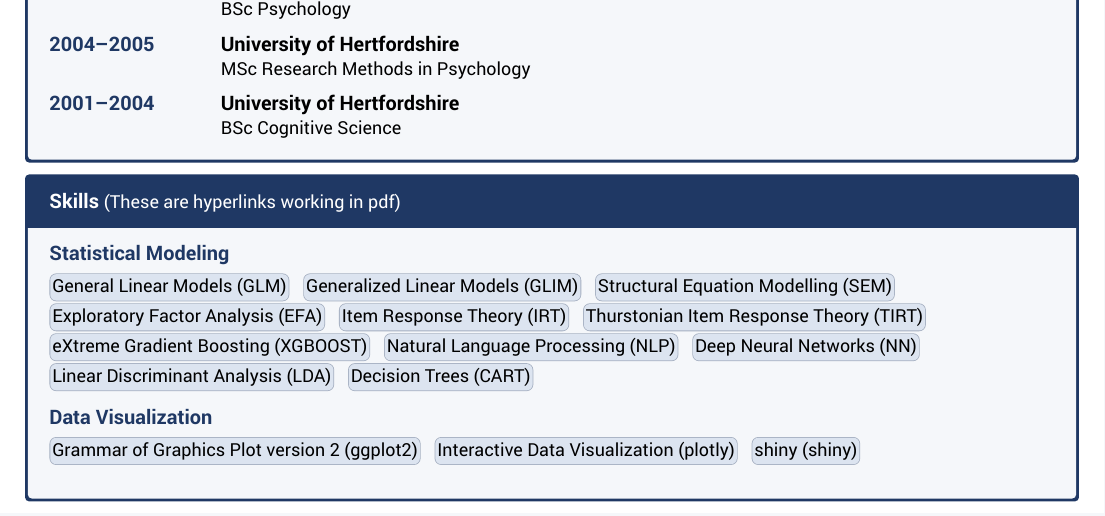
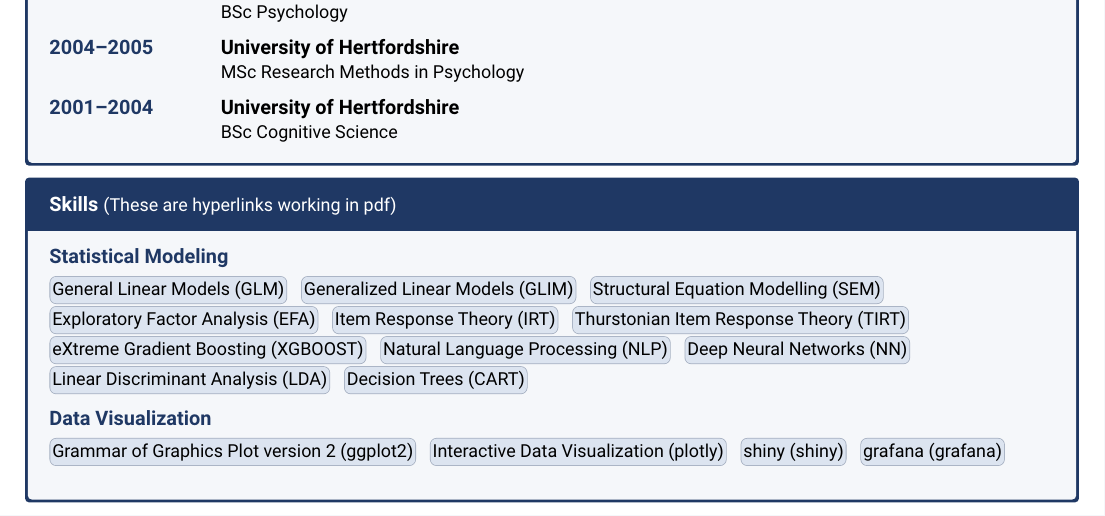
Before and after one commit to sedzinfo/cv, a LaTeX CV (cv.tex): part of the page, cut so that both start at the same text. The pictures show the PDF file cv.pdf that the author committed with the source.

```diff
--- a/cv.tex
+++ b/cv.tex
@@ -199,8 +199,9 @@
 \textbf{\textcolor{accent}{Data Visualization}}\\[4pt]
 \raggedright
 \skillchip{\href{https://github.com/sedzinfo/snp}{Grammar of Graphics Plot version 2 (ggplot2)}} \hspace{2pt}
-\skillchip{\href{https://rpubs.com/sedzinfo/covid_deaths_infection}{Interactive Data Visualization (plotly)}} \hspace{2pt}
+\skillchip{\href{https://dimitrios.shinyapps.io/worldbank/}{Interactive Data Visualization (plotly)}} \hspace{2pt}
 \skillchip{\href{https://dimitrios.shinyapps.io/worldbank/}{shiny (shiny)}} \hspace{2pt}
+\skillchip{\href{https://sedzinfo.grafana.net/public-dashboards/425b920caf1b48dfb15fc829d322e949}{grafana (grafana)}} \hspace{2pt}
 
 \vspace{8pt}
 \end{tcolorbox}
```
Also changed, not shown: cv.pdf, 3 other files.
